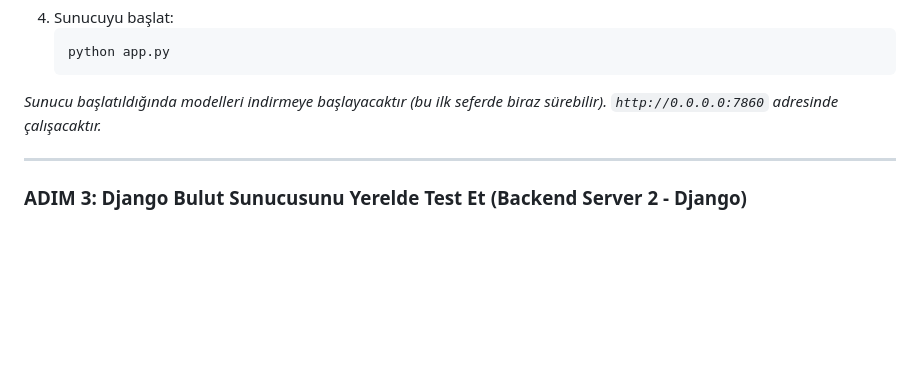
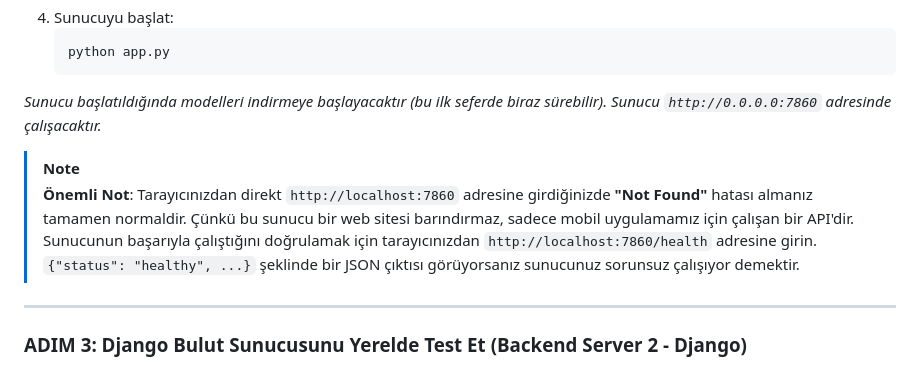
Before and after one commit to Lilbarisx/EE471_MP4, a Markdown page: KURULUM_REHBERI.md, the part around the change. Rendered like a GitHub page; blank space fills up the shorter version.

Commit message:
docs: clarify local backend 404 behavior and health check

````diff
--- a/KURULUM_REHBERI.md
+++ b/KURULUM_REHBERI.md
@@ -37,7 +37,12 @@ Bu sunucu, sohbet botunu (LLM) ve görsel üreticiyi (Stable Diffusion) yerel bi
    ```powershell
    python app.py
    ```
-*Sunucu başlatıldığında modelleri indirmeye başlayacaktır (bu ilk seferde biraz sürebilir). `http://0.0.0.0:7860` adresinde çalışacaktır.*
+*Sunucu başlatıldığında modelleri indirmeye başlayacaktır (bu ilk seferde biraz sürebilir). Sunucu `http://0.0.0.0:7860` adresinde çalışacaktır.*
+
+> [!NOTE]
+> **Önemli Not**: Tarayıcınızdan direkt `http://localhost:7860` adresine girdiğinizde **"Not Found"** hatası almanız tamamen normaldir. Çünkü bu sunucu bir web sitesi barındırmaz, sadece mobil uygulamamız için çalışan bir API'dir.
+> Sunucunun başarıyla çalıştığını doğrulamak için tarayıcınızdan `http://localhost:7860/health` adresine girin. `{"status": "healthy", ...}` şeklinde bir JSON çıktısı görüyorsanız sunucunuz sorunsuz çalışıyor demektir.
+
 
 ---
 
````
